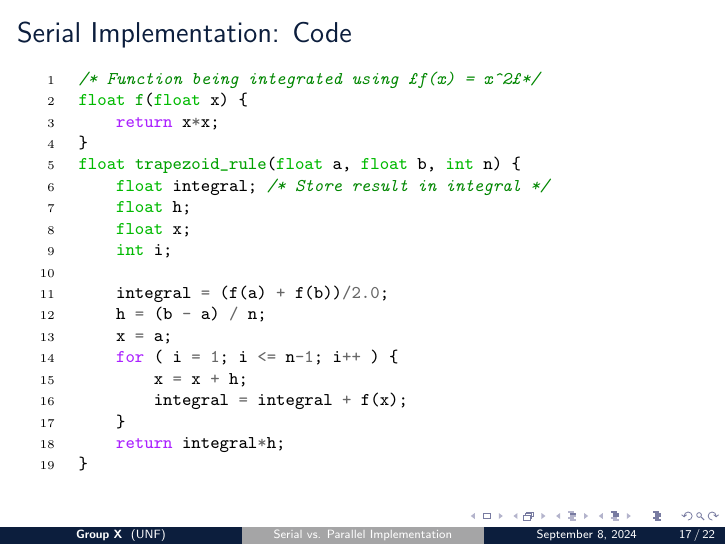
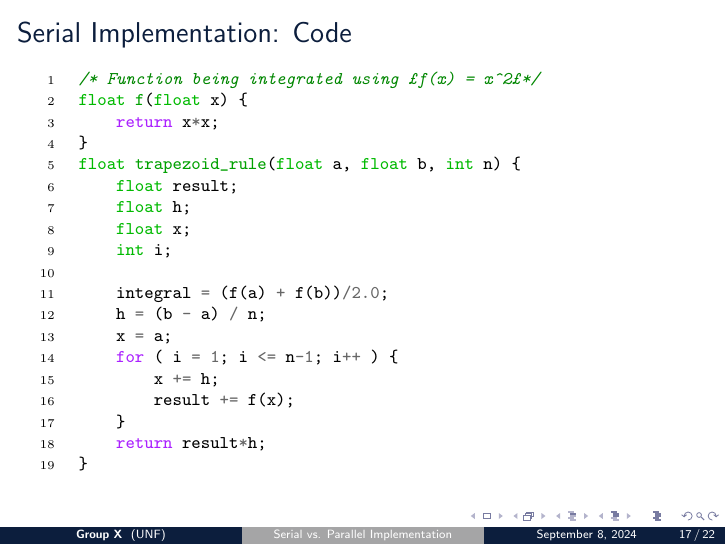
Before and after one commit to wltjr/cop6616-presentation, LaTeX slides (serial_parallel_trapezoid_rule.tex): page 24 of 29. Compiled offline with pdfLaTeX.

Commit message:
presentation/serial_parallel_trapezoid_rule.tex: Refactor serial example

```diff
--- a/serial_parallel_trapezoid_rule.tex
+++ b/serial_parallel_trapezoid_rule.tex
@@ -401,7 +401,7 @@ float f(float x) {
 	return x*x;
 }
 float trapezoid_rule(float a, float b, int n) {
-	float integral; /* Store result in integral */
+	float result;
 	float h;
 	float x;
 	int i;
@@ -410,10 +410,10 @@ float trapezoid_rule(float a, float b, int n) {
 	h = (b - a) / n;
 	x = a;
 	for ( i = 1; i <= n-1; i++ ) {
-		x = x + h;
-		integral = integral + f(x);
+		x += h;
+		result += f(x);
 	}
-	return integral*h;
+	return result*h;
 }
 \end{minted}
 \end{frame}
```
